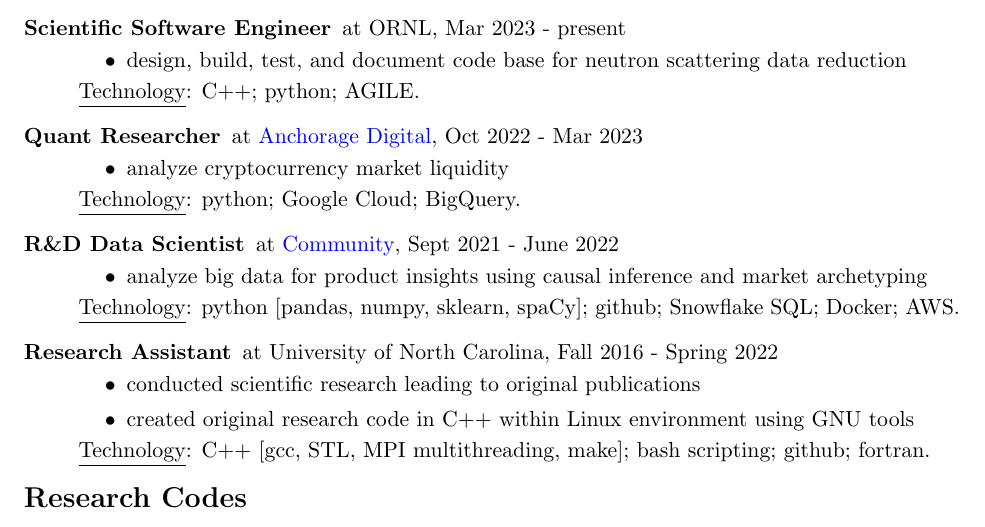
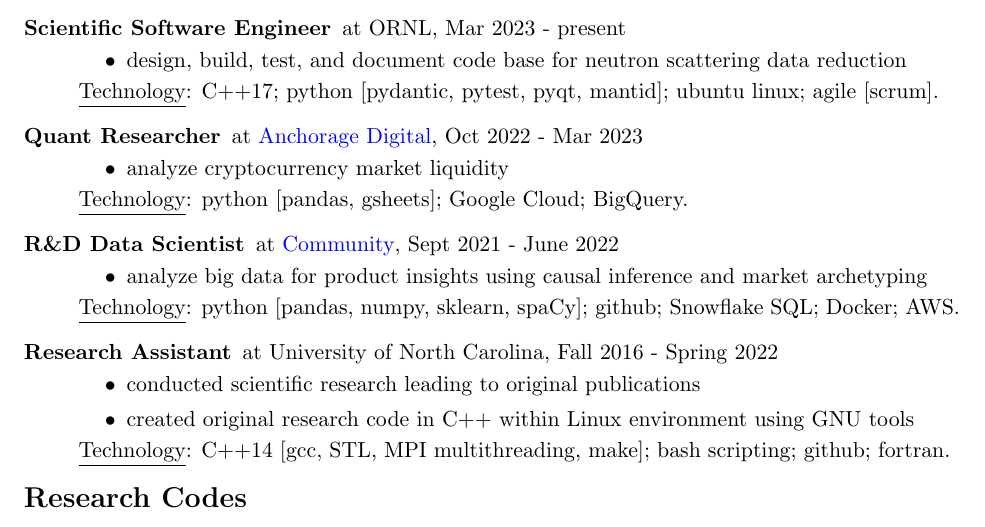
Before and after one commit to rboston628/rboston628, a LaTeX CV (rboston_resume.tex): part of the page, cut so that both start at the same text. Compiled offline with pdfLaTeX; a LaTeX package or settings file that is missing is left out.

Commit message:
update resume for 2024

```diff
--- a/rboston_resume.tex
+++ b/rboston_resume.tex
@@ -87,7 +87,7 @@
 		\end{itemize}
 		\vspace{-0.5\baselineskip}
 		\underline{Technology}:
-		C++; python; AGILE.
+		C++17; python [pydantic, pytest, pyqt, mantid]; ubuntu linux; agile [scrum].
 	% ANCHORAGE DIGITAL
 	\item[Quant Researcher] at \href{https://www.anchorage.com}{Anchorage Digital}, Oct 2022 - Mar 2023
 		\vspace{-0.5\baselineskip}
@@ -96,7 +96,7 @@
 		\end{itemize}
 		\vspace{-0.5\baselineskip}
 		\underline{Technology}:
-		python; Google Cloud; BigQuery.
+		python [pandas, gsheets]; Google Cloud; BigQuery.
 		% why did I leave: the FTX disaster caused a huge slowdown in the cryptocurrency market,
 		% and I suspected there would soon be layoffs.  Indeed, they laid off about 20% of the staff
 		% including my entire department a week after I left
@@ -124,7 +124,7 @@
 		\end{itemize}
 		\vspace{-0.5\baselineskip}
 		\underline{Technology}:
-		C++ [gcc, STL, MPI multithreading, make]; bash scripting; github; fortran.
+		C++14 [gcc, STL, MPI multithreading, make]; bash scripting; github; fortran.
 		% why did I leave: I graduated in the spring semester, 2022
 	% TEACHING PROFESSOR UNC
 	%\item[Teaching Professor] at University of North Carolina, Summer 2019, 2020
```
Also changed, not shown: README.md, rboston_resume.pdf, rboston_resume.tex (6 more changed lines).
